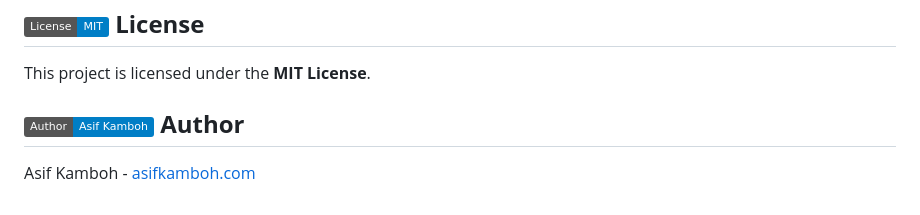
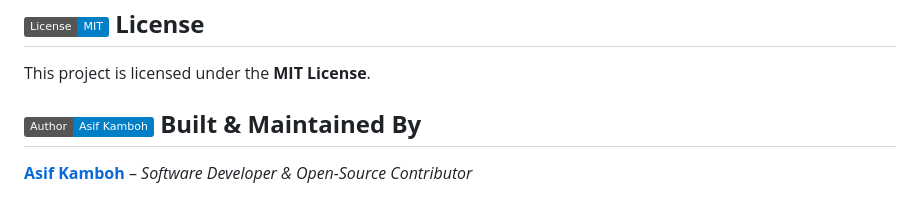
Before and after one commit to AsifKamboh-COM/cors-proxy-server, a Markdown page: README.md, the part around the change. Drawn GitHub-style; badges without logos.

```diff
--- a/README.md
+++ b/README.md
@@ -135,5 +135,5 @@ If you get the error:
 ## ![License: MIT](https://img.shields.io/badge/License-MIT-blue.svg) **License**
 This project is licensed under the **MIT License**.
 
-## ![Author](https://img.shields.io/badge/Author-Asif%20Kamboh-blue.svg) **Author**
-Asif Kamboh - [asifkamboh.com](https://www.asifkamboh.com/)
+## ![Author](https://img.shields.io/badge/Author-Asif%20Kamboh-blue.svg) **Built & Maintained By**
+**[Asif Kamboh](https://www.asifkamboh.com/)** – *Software Developer & Open-Source Contributor*
```
